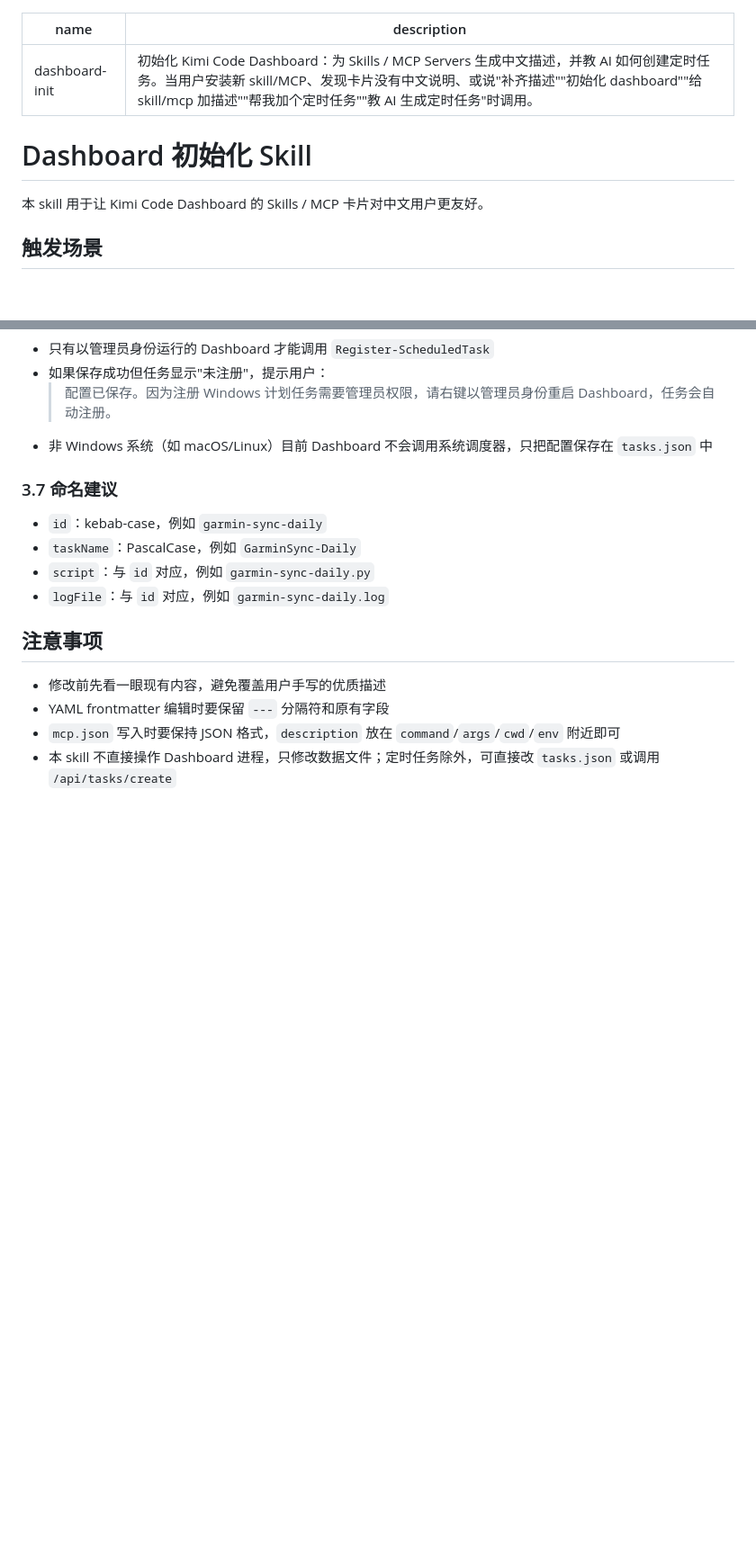
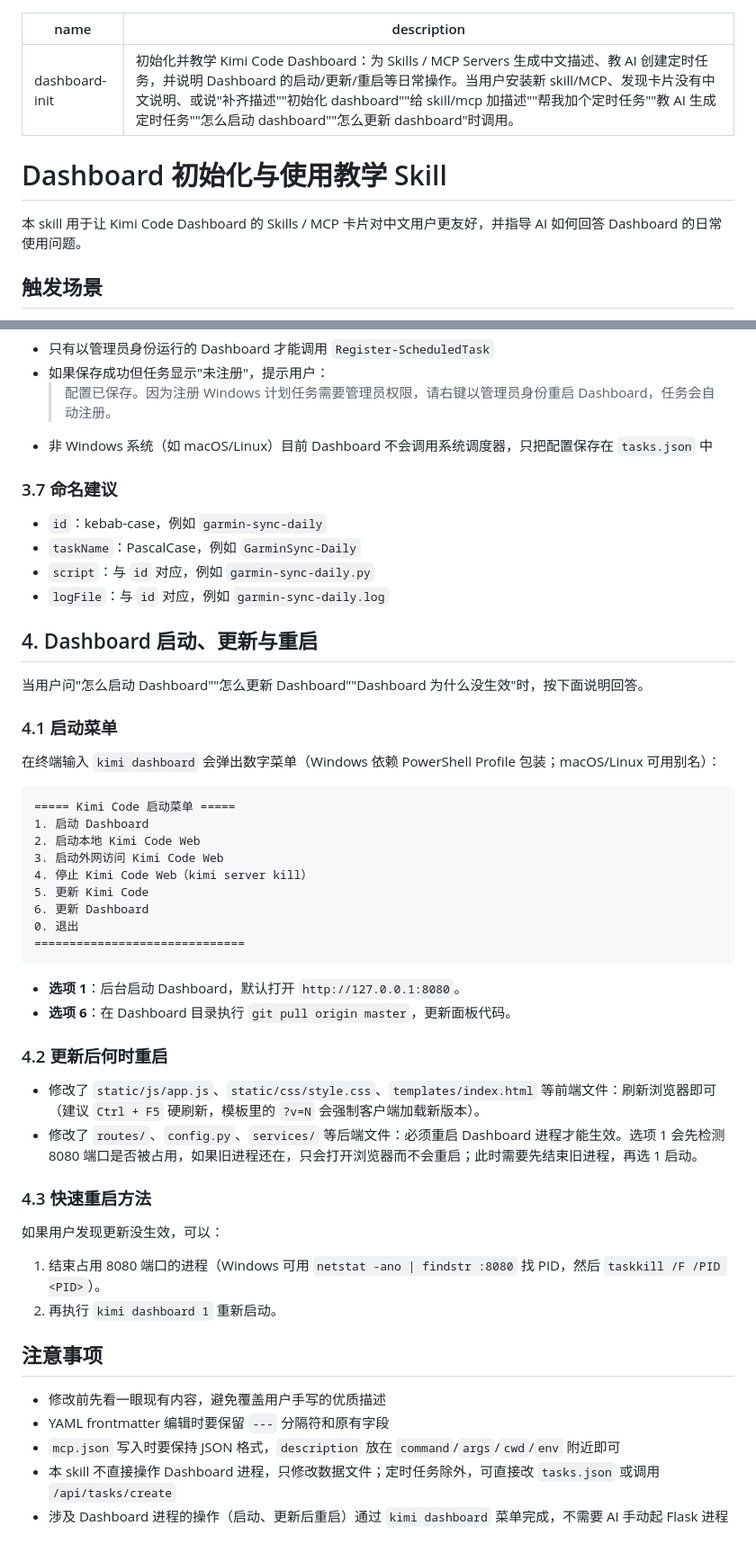
Before and after one commit to perinchiang/kimi-code-dashboard, a Markdown page: skills/dashboard-init/SKILL.md, 2 parts joined by grey strips. Shown at 90% size. Drawn GitHub-style; blank space fills up the shorter version.

Commit message:
docs: dashboard-init skill 增加启动菜单、更新与重启教学

````diff
--- a/skills/dashboard-init/SKILL.md
+++ b/skills/dashboard-init/SKILL.md
@@ -1,11 +1,11 @@
 ---
 name: dashboard-init
-description: 初始化 Kimi Code Dashboard：为 Skills / MCP Servers 生成中文描述，并教 AI 如何创建定时任务。当用户安装新 skill/MCP、发现卡片没有中文说明、或说"补齐描述""初始化 dashboard""给 skill/mcp 加描述""帮我加个定时任务""教 AI 生成定时任务"时调用。
+description: 初始化并教学 Kimi Code Dashboard：为 Skills / MCP Servers 生成中文描述、教 AI 创建定时任务，并说明 Dashboard 的启动/更新/重启等日常操作。当用户安装新 skill/MCP、发现卡片没有中文说明、或说"补齐描述""初始化 dashboard""给 skill/mcp 加描述""帮我加个定时任务""教 AI 生成定时任务""怎么启动 dashboard""怎么更新 dashboard"时调用。
 ---
 
-# Dashboard 初始化 Skill
+# Dashboard 初始化与使用教学 Skill
 
-本 skill 用于让 Kimi Code Dashboard 的 Skills / MCP 卡片对中文用户更友好。
+本 skill 用于让 Kimi Code Dashboard 的 Skills / MCP 卡片对中文用户更友好，并指导 AI 如何回答 Dashboard 的日常使用问题。
 
 ## 触发场景
 
@@ -186,9 +186,45 @@ print(r.json())
 - `script`：与 `id` 对应，例如 `garmin-sync-daily.py`
 - `logFile`：与 `id` 对应，例如 `garmin-sync-daily.log`
 
+## 4. Dashboard 启动、更新与重启
+
+当用户问"怎么启动 Dashboard""怎么更新 Dashboard""Dashboard 为什么没生效"时，按下面说明回答。
+
+### 4.1 启动菜单
+
+在终端输入 `kimi dashboard` 会弹出数字菜单（Windows 依赖 PowerShell Profile 包装；macOS/Linux 可用别名）：
+
+```text
+===== Kimi Code 启动菜单 =====
+1. 启动 Dashboard
+2. 启动本地 Kimi Code Web
+3. 启动外网访问 Kimi Code Web
+4. 停止 Kimi Code Web（kimi server kill）
+5. 更新 Kimi Code
+6. 更新 Dashboard
+0. 退出
+==============================
+```
+
+- **选项 1**：后台启动 Dashboard，默认打开 `http://127.0.0.1:8080`。
+- **选项 6**：在 Dashboard 目录执行 `git pull origin master`，更新面板代码。
+
+### 4.2 更新后何时重启
+
+- 修改了 `static/js/app.js`、`static/css/style.css`、`templates/index.html` 等前端文件：刷新浏览器即可（建议 `Ctrl + F5` 硬刷新，模板里的 `?v=N` 会强制客户端加载新版本）。
+- 修改了 `routes/`、`config.py`、`services/` 等后端文件：必须重启 Dashboard 进程才能生效。选项 1 会先检测 8080 端口是否被占用，如果旧进程还在，只会打开浏览器而不会重启；此时需要先结束旧进程，再选 1 启动。
+
+### 4.3 快速重启方法
+
+如果用户发现更新没生效，可以：
+
+1. 结束占用 8080 端口的进程（Windows 可用 `netstat -ano | findstr :8080` 找 PID，然后 `taskkill /F /PID <PID>`）。
+2. 再执行 `kimi dashboard 1` 重新启动。
+
 ## 注意事项
 
 - 修改前先看一眼现有内容，避免覆盖用户手写的优质描述
 - YAML frontmatter 编辑时要保留 `---` 分隔符和原有字段
 - `mcp.json` 写入时要保持 JSON 格式，`description` 放在 `command`/`args`/`cwd`/`env` 附近即可
 - 本 skill 不直接操作 Dashboard 进程，只修改数据文件；定时任务除外，可直接改 `tasks.json` 或调用 `/api/tasks/create`
+- 涉及 Dashboard 进程的操作（启动、更新后重启）通过 `kimi dashboard` 菜单完成，不需要 AI 手动起 Flask 进程
````
